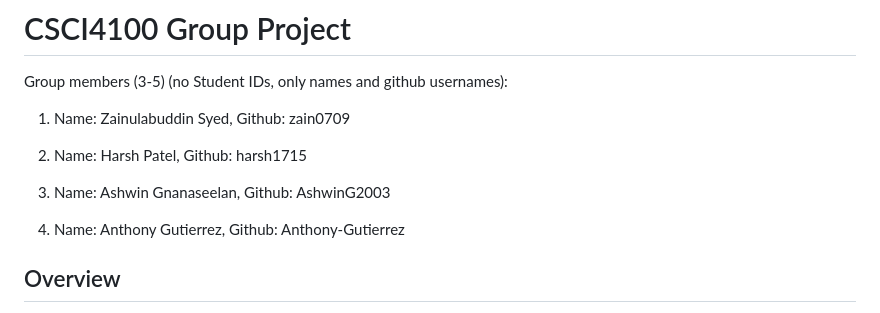
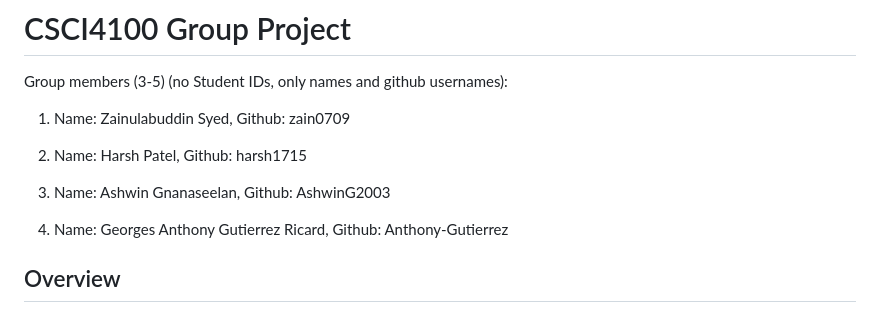
Before and after one commit to harsh1715/PropertyPal, a Markdown page: README.md, the part around the change. Drawn GitHub-style.

```diff
--- a/README.md
+++ b/README.md
@@ -9,7 +9,7 @@ Group members (3-5) (no Student IDs, only names and github usernames):
 
 3. Name: Ashwin Gnanaseelan, Github: AshwinG2003
 
-4. Name: Anthony Gutierrez, Github: Anthony-Gutierrez
+4. Name: Georges Anthony Gutierrez Ricard, Github: Anthony-Gutierrez
 
 
 ## Overview
```
